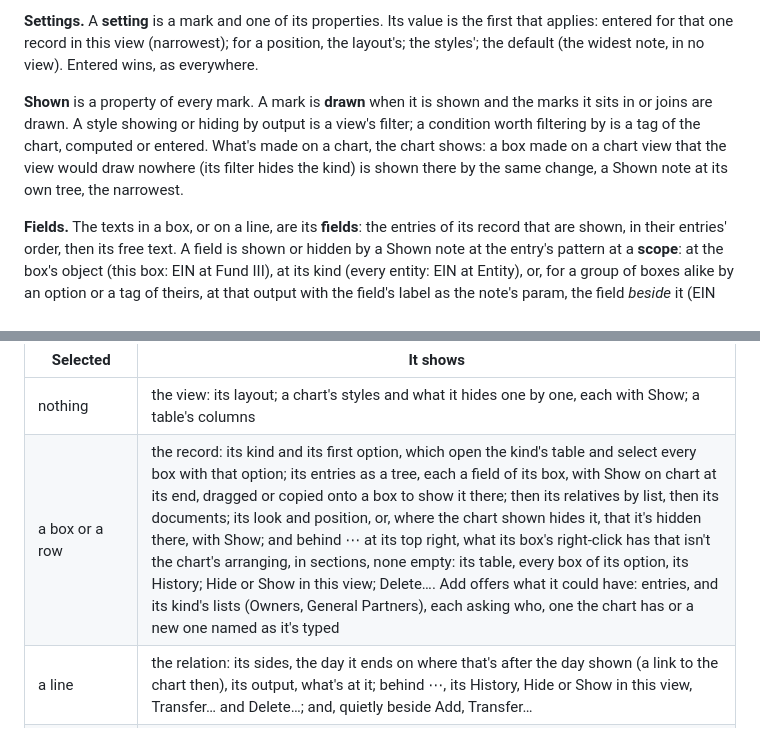
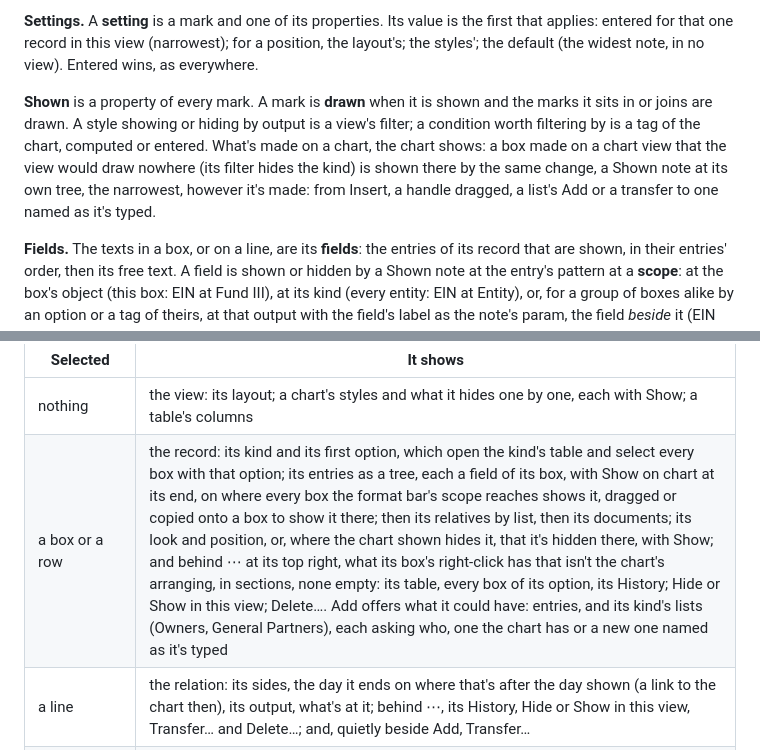
Before and after one commit to tkelleher0604/ChartSuite, a Markdown page: dendra.md, 2 parts joined by grey strips. Drawn GitHub-style.

Commit message:
dendra.md: what's made on a chart is shown there however it's made, a list's Add and a transfer's new one too; Show on chart is on where every box the scope reaches shows it
Co-Authored-By: Claude Opus 5.5 <noreply@anthropic.com>

```diff
--- a/dendra.md
+++ b/dendra.md
@@ -96,7 +96,7 @@ A **view** is an object of the kind View. Its notes say how it presents the char
 
 **Settings.** A **setting** is a mark and one of its properties. Its value is the first that applies: entered for that one record in this view (narrowest); for a position, the layout's; the styles'; the default (the widest note, in no view). Entered wins, as everywhere.
 
-**Shown** is a property of every mark. A mark is **drawn** when it is shown and the marks it sits in or joins are drawn. A style showing or hiding by output is a view's filter; a condition worth filtering by is a tag of the chart, computed or entered. What's made on a chart, the chart shows: a box made on a chart view that the view would draw nowhere (its filter hides the kind) is shown there by the same change, a Shown note at its own tree, the narrowest.
+**Shown** is a property of every mark. A mark is **drawn** when it is shown and the marks it sits in or joins are drawn. A style showing or hiding by output is a view's filter; a condition worth filtering by is a tag of the chart, computed or entered. What's made on a chart, the chart shows: a box made on a chart view that the view would draw nowhere (its filter hides the kind) is shown there by the same change, a Shown note at its own tree, the narrowest, however it's made: from Insert, a handle dragged, a list's Add or a transfer to one named as it's typed.
 
 **Fields.** The texts in a box, or on a line, are its **fields**: the entries of its record that are shown, in their entries' order, then its free text. A field is shown or hidden by a Shown note at the entry's pattern at a **scope**: at the box's object (this box: EIN at Fund III), at its kind (every entity: EIN at Entity), or, for a group of boxes alike by an option or a tag of theirs, at that output with the field's label as the note's param, the field *beside* it (EIN beside Vehicle Type: Main Fund), which reaches the field in each box a record fitting the output is in, as a format given there lands on that box. As for every setting, the narrowest decides: one box's own before a group's; a field beside an output before one at the entry alone, as it is the entry in those boxes only; between groups, the later style. A note at the entry wherever it is (Jurisdiction, at no kind) shows it where there is one; a note at a scope names a field of each box there, so where the record has none yet (an EIN not yet typed) the field is **blank**: its entry's name stands in its place, faint, to type into, in a box selected, pointed at or in the scope chosen; elsewhere the box keeps its room empty, as the PDF and the deck do. A blank may be of an entry the chart has at another kind (a Jurisdiction shown in a person's box), which the kind takes as it's typed, as Add gives it. A field's look is given at its entry's pattern, as any text's is.
 
@@ -159,7 +159,7 @@ The window has three coordinates, and every screen is a setting of them:
 | Selected | It shows |
 | --- | --- |
 | nothing | the view: its layout; a chart's styles and what it hides one by one, each with Show; a table's columns |
-| a box or a row | the record: its kind and its first option, which open the kind's table and select every box with that option; its entries as a tree, each a field of its box, with Show on chart at its end, dragged or copied onto a box to show it there; then its relatives by list, then its documents; its look and position, or, where the chart shown hides it, that it's hidden there, with Show; and behind ⋯ at its top right, what its box's right-click has that isn't the chart's arranging, in sections, none empty: its table, every box of its option, its History; Hide or Show in this view; Delete…. Add offers what it could have: entries, and its kind's lists (Owners, General Partners), each asking who, one the chart has or a new one named as it's typed |
+| a box or a row | the record: its kind and its first option, which open the kind's table and select every box with that option; its entries as a tree, each a field of its box, with Show on chart at its end, on where every box the format bar's scope reaches shows it, dragged or copied onto a box to show it there; then its relatives by list, then its documents; its look and position, or, where the chart shown hides it, that it's hidden there, with Show; and behind ⋯ at its top right, what its box's right-click has that isn't the chart's arranging, in sections, none empty: its table, every box of its option, its History; Hide or Show in this view; Delete…. Add offers what it could have: entries, and its kind's lists (Owners, General Partners), each asking who, one the chart has or a new one named as it's typed |
 | a line | the relation: its sides, the day it ends on where that's after the day shown (a link to the chart then), its output, what's at it; behind ⋯, its History, Hide or Show in this view, Transfer… and Delete…; and, quietly beside Add, Transfer… |
 | two boxes | what holds between them, as sentences ("Fund III is an owner of Fund III Blocker"), and Add a relation |
 | a column heading, a legend row, an entry's label | that entry or relation in general: its name, meaning, options, required, start and end, styles, and its definition set out as the statute it encodes (each clause's words beside its rows, and what it gives) |
```
